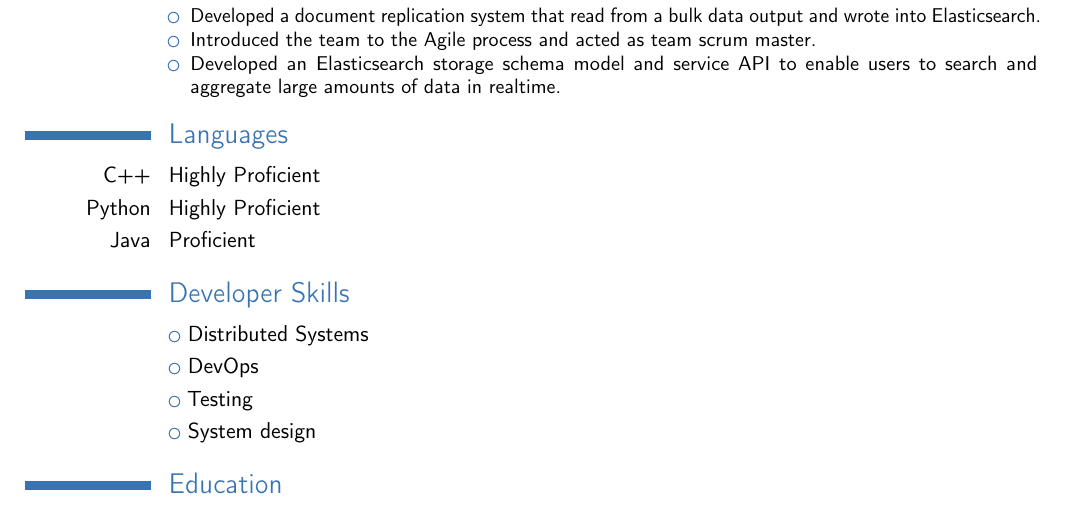
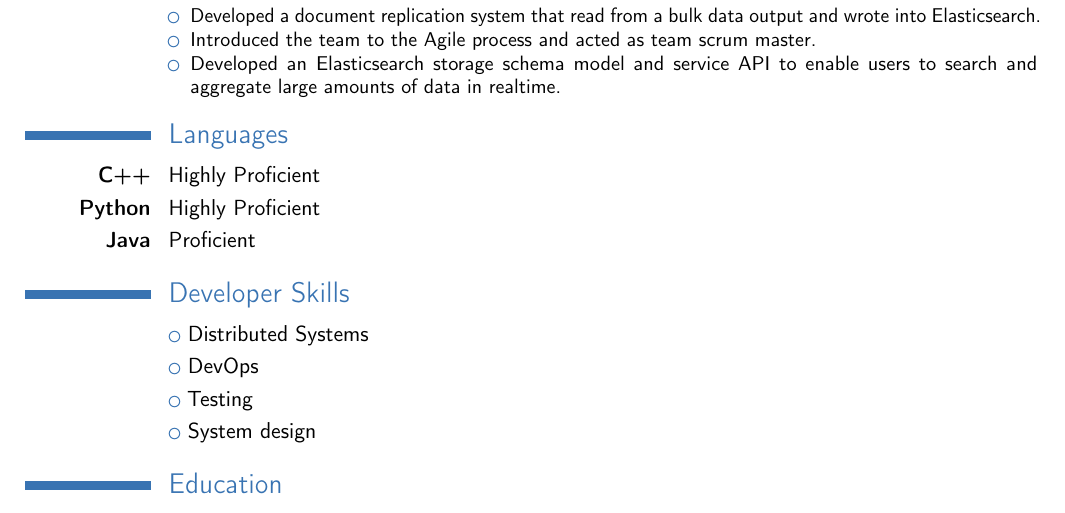
Before and after one commit to jswhitaker/resume, a LaTeX CV (whitaker-resume-2023.tex): part of the page, cut so that both start at the same text. Compiled offline with pdfLaTeX.

Commit message:
Minor tweaks

```diff
--- a/whitaker-resume-2023.tex
+++ b/whitaker-resume-2023.tex
@@ -47,9 +47,9 @@
 	\end{itemize}
 }
 \section{Languages}
-\cvitem{C++}{Highly Proficient}{}
-\cvitem{Python}{Highly Proficient}{}
-\cvitem{Java}{Proficient}{}
+\cvitem{\textbf{C++}}{Highly Proficient}{}
+\cvitem{\textbf{Python}}{Highly Proficient}{}
+\cvitem{\textbf{Java}}{Proficient}{}
 
 \section{Developer Skills}
 \cvlistitem{Distributed Systems}
```
